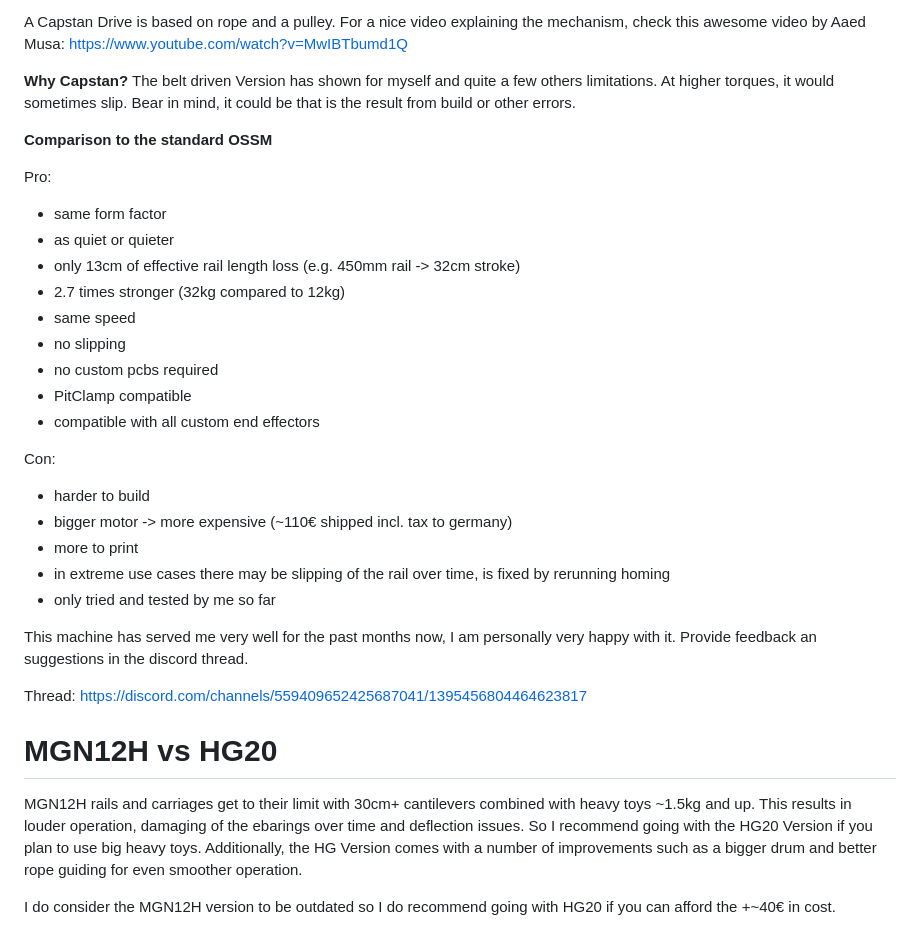
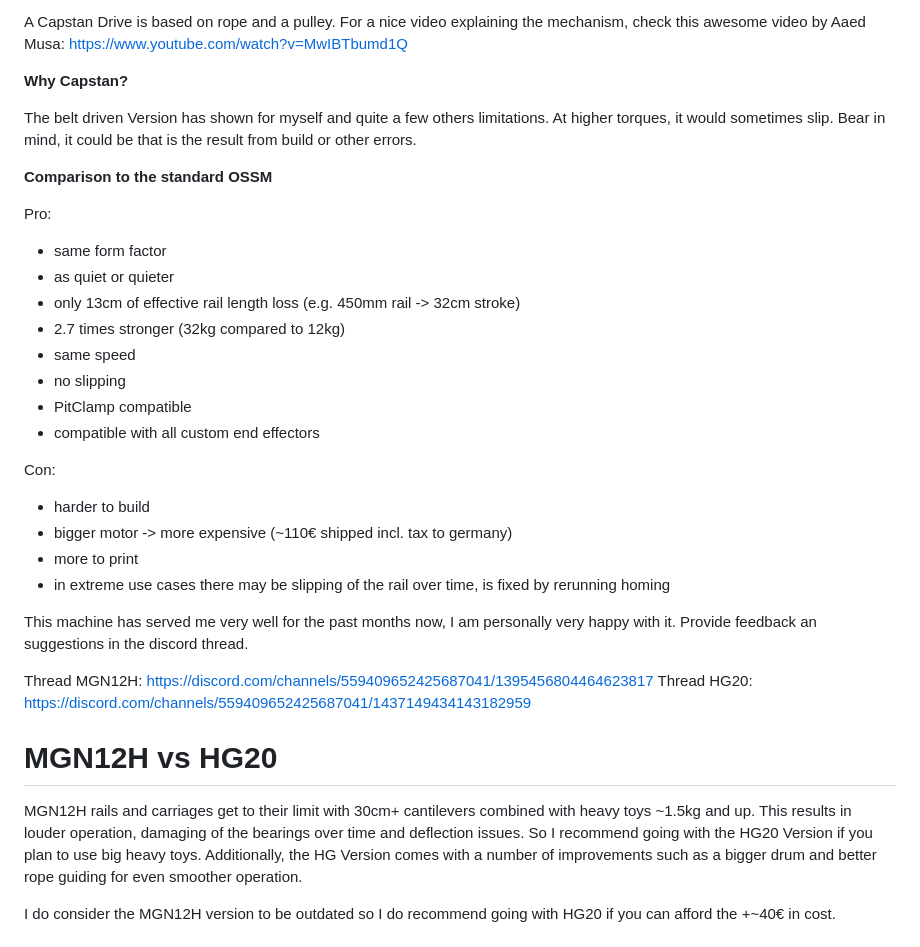
Before and after one commit to SaladDressingHW/Salads-OSSM-Additions, a Markdown page: Capstan OSSM XL/readme.md, the part around one of its changes. Drawn GitHub-style.

```diff
--- a/Capstan OSSM XL/readme.md
+++ b/Capstan OSSM XL/readme.md
@@ -10,6 +9,7 @@ Revamp of the OSSM drive mechanism to use a capstan based version, enabling high
 A Capstan Drive is based on rope and a pulley. For a nice video explaining the mechanism, check this awesome video by Aaed Musa: [https://www.youtube.com/watch?v=MwIBTbumd1Q](https://www.youtube.com/watch?v=MwIBTbumd1Q "https://www.youtube.com/watch?v=MwIBTbumd1Q")
 
 **Why Capstan?**
+
 The belt driven Version has shown for myself and quite a few others limitations. At higher torques, it would sometimes slip. Bear in mind, it could be that is the result from build or other errors.
 
 **Comparison to the standard OSSM**
@@ -22,7 +22,6 @@ Pro:
  - 2.7 times stronger (32kg compared to 12kg)
  - same speed
  - no slipping
- - no custom pcbs required
  - PitClamp compatible
  - compatible with all custom end effectors
 
@@ -32,13 +31,13 @@ Con:
  - bigger motor -> more expensive (~110€ shipped incl. tax to germany)
  - more to print
  - in extreme use cases there may be slipping of the rail over time, is fixed by rerunning homing
- - only tried and tested by me so far
 
 This machine has served me very well for the past months now, I am personally very happy with it. Provide feedback an suggestions in the discord thread.
 
-Thread: https://discord.com/channels/559409652425687041/1395456804464623817
+Thread MGN12H: https://discord.com/channels/559409652425687041/1395456804464623817
+Thread HG20: https://discord.com/channels/559409652425687041/1437149434143182959
 # MGN12H vs HG20
-MGN12H rails and carriages get to their limit with 30cm+ cantilevers combined with heavy toys ~1.5kg and up. This results in louder operation, damaging of the ebarings over time and deflection issues. So I recommend going with the HG20 Version if you plan to use big heavy toys.
+MGN12H rails and carriages get to their limit with 30cm+ cantilevers combined with heavy toys ~1.5kg and up. This results in louder operation, damaging of the bearings over time and deflection issues. So I recommend going with the HG20 Version if you plan to use big heavy toys.
 Additionally, the HG Version comes with a number of improvements such as a bigger drum and better rope guiding for even smoother operation.
 
 I do consider the MGN12H version to be outdated so I do recommend going with HG20 if you can afford the +~40€ in cost.
```
Also changed, not shown: other parts of Capstan OSSM XL/readme.md (+2 -3 lines), 24mm DP Attachment/README.md (added, +5 -0 lines), 60AIM40F Motor Cover/README.md (added, +5 -0 lines), README.md (+16 -5 lines), 24mm DP Attachment/Pictures/DP_Attachment.jpg (added).
